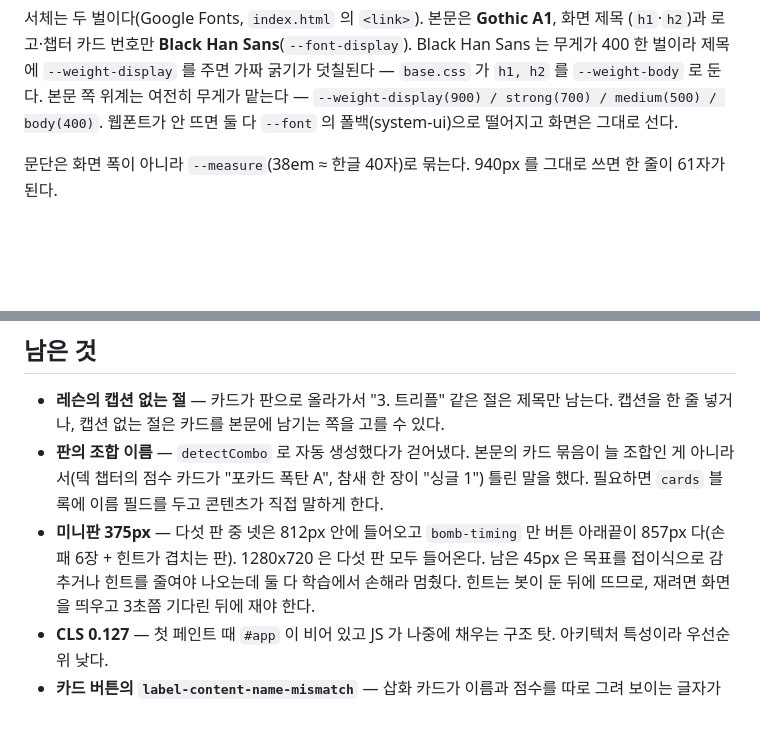
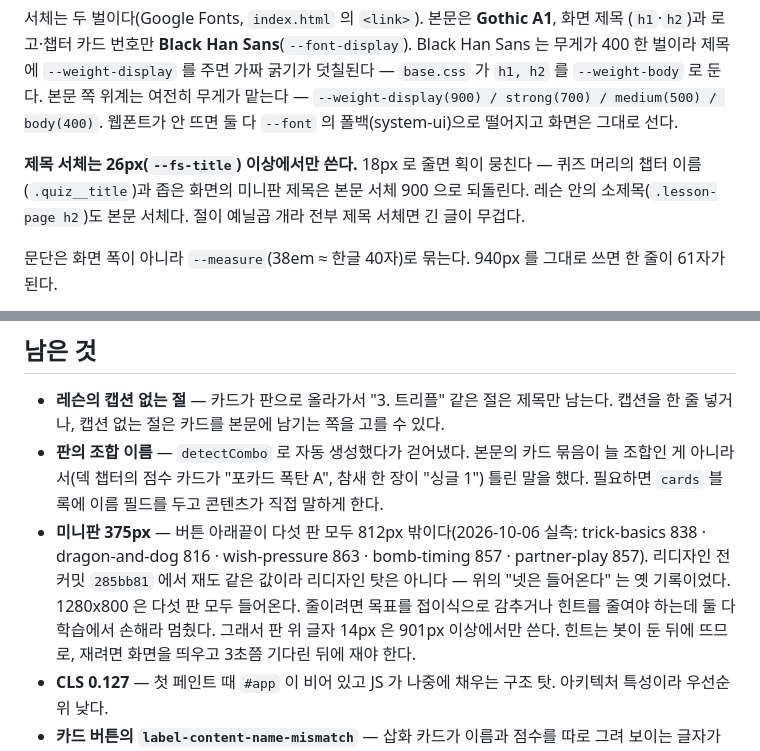
Before and after one commit to DreamingGenie/tichu-trainer, a Markdown page: CLAUDE.md, 2 parts joined by grey strips. GitHub-like rendering; blank space fills up the shorter version.

Commit message:
docs: 제목 서체는 26px 이상에서만, 미니판 375px 실측을 고쳐 적는다
Co-Authored-By: Claude Opus 5.5 <noreply@anthropic.com>

```diff
--- a/CLAUDE.md
+++ b/CLAUDE.md
@@ -50,6 +50,10 @@ src/
 `h1, h2` 를 `--weight-body` 로 둔다. 본문 쪽 위계는 여전히 무게가 맡는다 —
 `--weight-display(900) / strong(700) / medium(500) / body(400)`.
 웹폰트가 안 뜨면 둘 다 `--font` 의 폴백(system-ui)으로 떨어지고 화면은 그대로 선다.
+
+**제목 서체는 26px(`--fs-title`) 이상에서만 쓴다.** 18px 로 줄면 획이 뭉친다 — 퀴즈 머리의
+챕터 이름(`.quiz__title`)과 좁은 화면의 미니판 제목은 본문 서체 900 으로 되돌린다. 레슨 안의
+소제목(`.lesson-page h2`)도 본문 서체다. 절이 예닐곱 개라 전부 제목 서체면 긴 글이 무겁다.
 
 문단은 화면 폭이 아니라 `--measure`(38em ≈ 한글 40자)로 묶는다. 940px 를 그대로 쓰면
 한 줄이 61자가 된다.
@@ -236,9 +240,11 @@ JS·CSS 어디에도 색 리터럴을 두지 않는다. 현재 하드코딩된
 - **판의 조합 이름** — `detectCombo` 로 자동 생성했다가 걷어냈다. 본문의 카드 묶음이 늘
   조합인 게 아니라서(덱 챕터의 점수 카드가 "포카드 폭탄 A", 참새 한 장이 "싱글 1") 틀린
   말을 했다. 필요하면 `cards` 블록에 이름 필드를 두고 콘텐츠가 직접 말하게 한다.
-- **미니판 375px** — 다섯 판 중 넷은 812px 안에 들어오고 `bomb-timing` 만 버튼 아래끝이
-  857px 다(손패 6장 + 힌트가 겹치는 판). 1280x720 은 다섯 판 모두 들어온다. 남은 45px 은
-  목표를 접이식으로 감추거나 힌트를 줄여야 나오는데 둘 다 학습에서 손해라 멈췄다.
+- **미니판 375px** — 버튼 아래끝이 다섯 판 모두 812px 밖이다(2026-10-06 실측: trick-basics 838 ·
+  dragon-and-dog 816 · wish-pressure 863 · bomb-timing 857 · partner-play 857). 리디자인 전 커밋
+  `285bb81` 에서 재도 같은 값이라 리디자인 탓은 아니다 — 위의 "넷은 들어온다" 는 옛 기록이었다.
+  1280x800 은 다섯 판 모두 들어온다. 줄이려면 목표를 접이식으로 감추거나 힌트를 줄여야
+  하는데 둘 다 학습에서 손해라 멈췄다. 그래서 판 위 글자 14px 은 901px 이상에서만 쓴다.
   힌트는 봇이 둔 뒤에 뜨므로, 재려면 화면을 띄우고 3초쯤 기다린 뒤에 재야 한다.
 - **CLS 0.127** — 첫 페인트 때 `#app` 이 비어 있고 JS 가 나중에 채우는 구조 탓. 아키텍처
   특성이라 우선순위 낮다.
```
